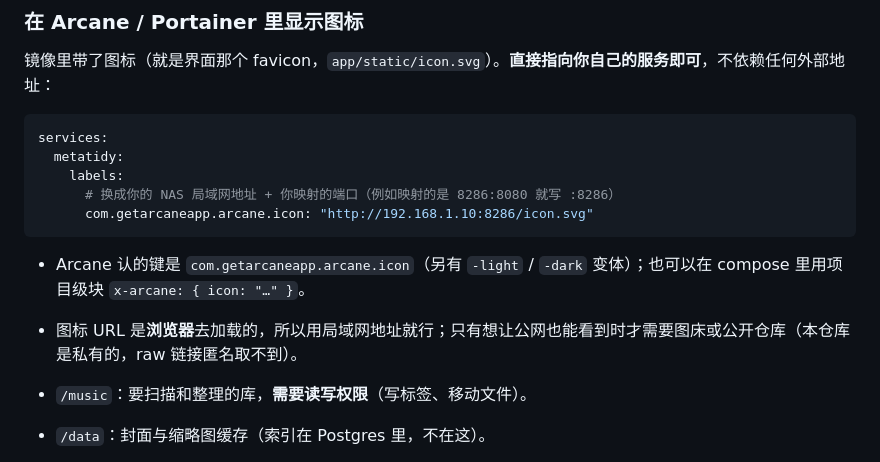
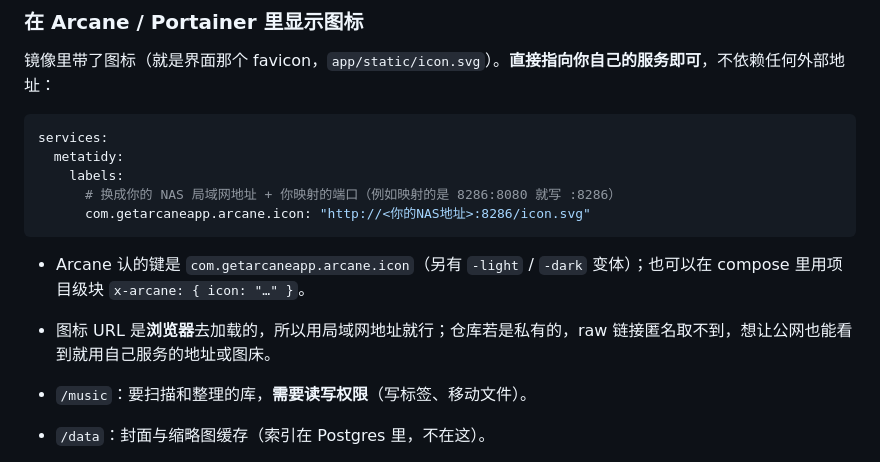
Before and after one commit to jasonb589/metatidy, a Markdown page: README.md, the part around the change. Rendered like a GitHub page.

Commit message:
docs: 图标示例里的内网 IP 换成占位符（准备公开仓库前清掉个人信息）

````diff
--- a/README.md
+++ b/README.md
@@ -81,11 +81,11 @@ services:
   metatidy:
     labels:
       # 换成你的 NAS 局域网地址 + 你映射的端口（例如映射的是 8286:8080 就写 :8286）
-      com.getarcaneapp.arcane.icon: "http://192.168.1.10:8286/icon.svg"
+      com.getarcaneapp.arcane.icon: "http://<你的NAS地址>:8286/icon.svg"
 ```
 
 - Arcane 认的键是 `com.getarcaneapp.arcane.icon`（另有 `-light` / `-dark` 变体）；也可以在 compose 里用项目级块 `x-arcane: { icon: "…" }`。
-- 图标 URL 是**浏览器**去加载的，所以用局域网地址就行；只有想让公网也能看到时才需要图床或公开仓库（本仓库是私有的，raw 链接匿名取不到）。
+- 图标 URL 是**浏览器**去加载的，所以用局域网地址就行；仓库若是私有的，raw 链接匿名取不到，想让公网也能看到就用自己服务的地址或图床。
 
 - `/music`：要扫描和整理的库，**需要读写权限**（写标签、移动文件）。
 - `/data`：封面与缩略图缓存（索引在 Postgres 里，不在这）。
````
